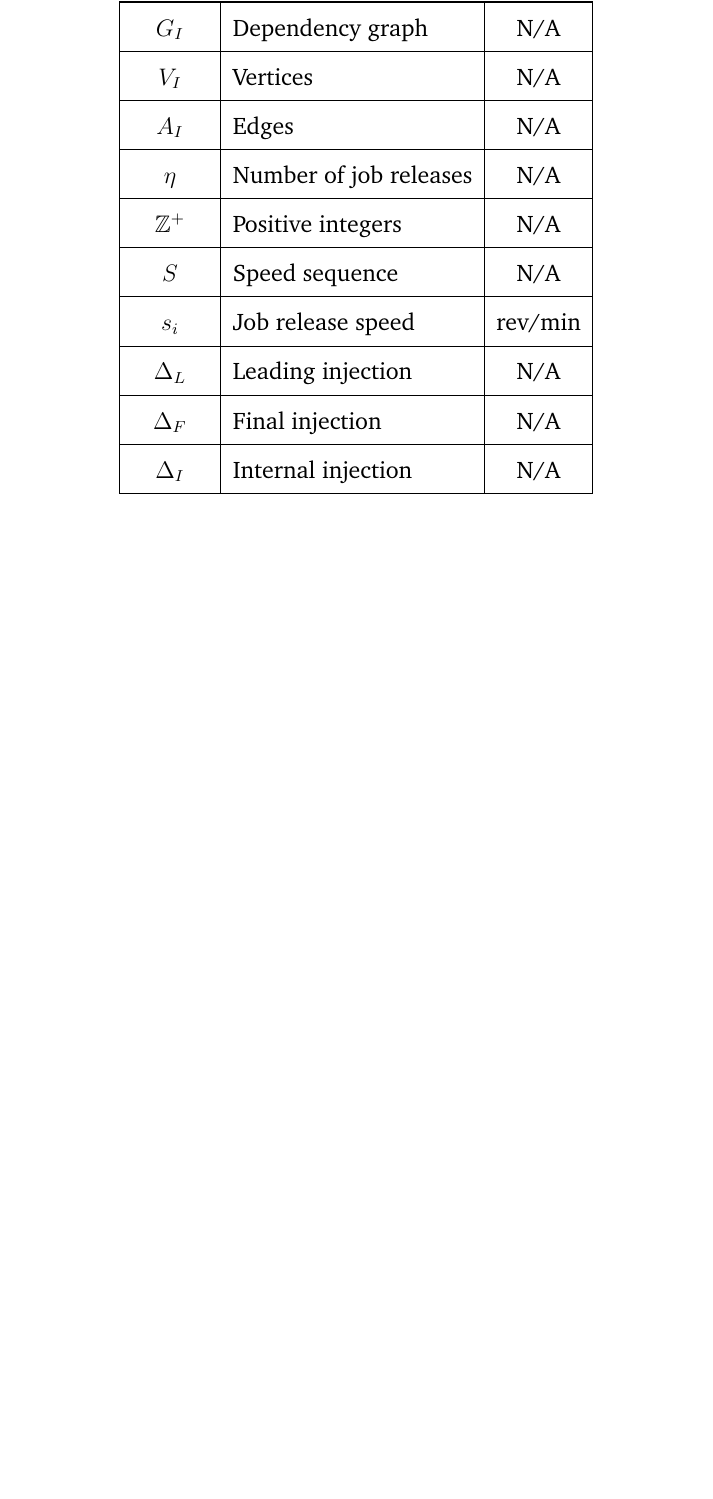
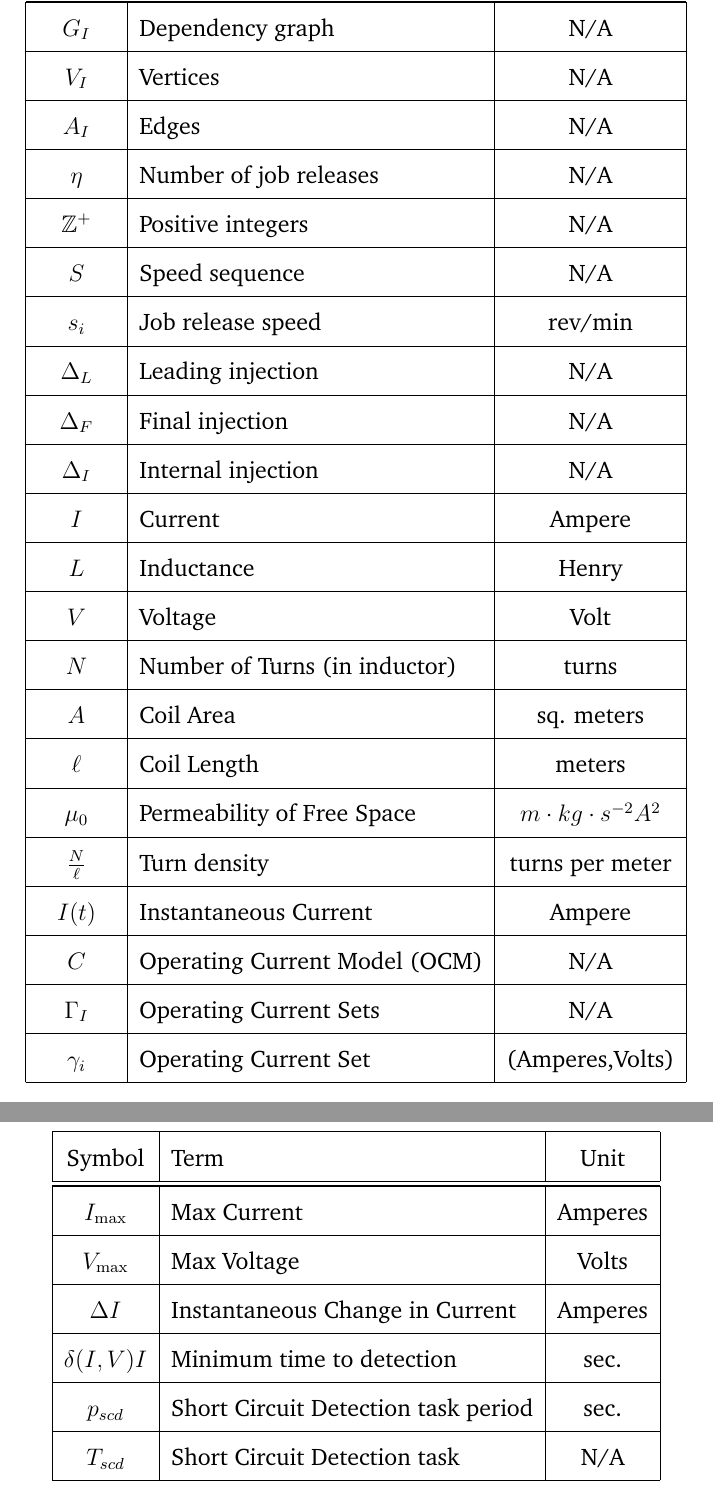
Before and after one commit to aarontwillcock/wsu-phd-prospectus, a LaTeX document (manuscript/main.tex, which reads manuscript/appendixD.tex): part of page 93 of 102 before the commit and two parts of pages 93 and 94 of 103 after it, the two joined at a grey line, cut so that both start at the same text, the shorter picture padded with empty space. Compiled offline with pdfLaTeX.

Commit message:
- Added SCD terms to the table of notations

```diff
--- a/manuscript/appendixD.tex
+++ b/manuscript/appendixD.tex
@@ -52,7 +52,35 @@
     $\Delta_L$ & Leading injection & N/A \\ \cline{1-3}
     $\Delta_F$ & Final injection & N/A \\ \cline{1-3}
     $\Delta_I$ & Internal injection & N/A \\ \cline{1-3}
+    $I$ & Current & Ampere\\ \cline{1-3}
+    $L$ & Inductance & Henry\\ \cline{1-3}
+    $V$ & Voltage & Volt\\ \cline{1-3}
+    $N$ & Number of Turns (in inductor) & turns\\ \cline{1-3}
+    $A$ & Coil Area & sq. meters\\ \cline{1-3}
+    $\ell$ & Coil Length & meters \\ \cline{1-3}
+    $\mu_0$ & Permeability of Free Space & $m \cdot kg \cdot s^{-2} A^{2}$\\ \cline{1-3}
+    $\frac{N}{\ell}$ & Turn density & turns per meter\\ \cline{1-3}
+    $I(t)$ & Instantaneous Current & Ampere\\ \cline{1-3}
+    $C$ & Operating Current Model (OCM) & N/A\\ \cline{1-3}
+    $\Gamma_I$ & Operating Current Sets & N/A\\ \cline{1-3}
+    $\gamma_i$ & Operating Current Set & (Amperes,Volts)\\ \cline{1-3}
     \hline
 \end{tabular}
 \egroup
 \end{center}
+
+\begin{center}
+    \bgroup
+    \begin{tabular}{| c | l | c | c |}
+        \hline
+        Symbol & Term & Unit \\  \hline \hline \cline{1-3}
+        $I_{\max}$ & Max Current & Amperes\\ \cline{1-3}
+        $V_{\max}$ & Max Voltage & Volts\\ \cline{1-3}
+        $\Delta I$ & Instantaneous Change in Current & Amperes\\ \cline{1-3}
+        $\delta(I,V) I$ & Minimum time to detection & sec.\\ \cline{1-3}
+        $p_{scd}$ & Short Circuit Detection task period & sec.\\ \cline{1-3}
+        $T_{scd}$ & Short Circuit Detection task & N/A\\ \cline{1-3}
+        \hline
+    \end{tabular}
+    \egroup
+    \end{center}
```
